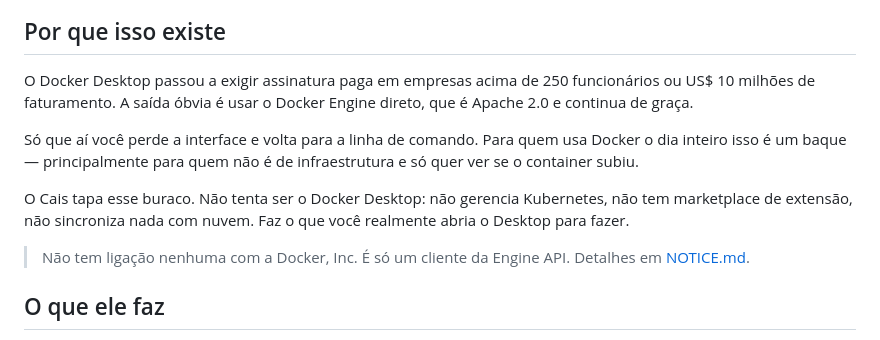
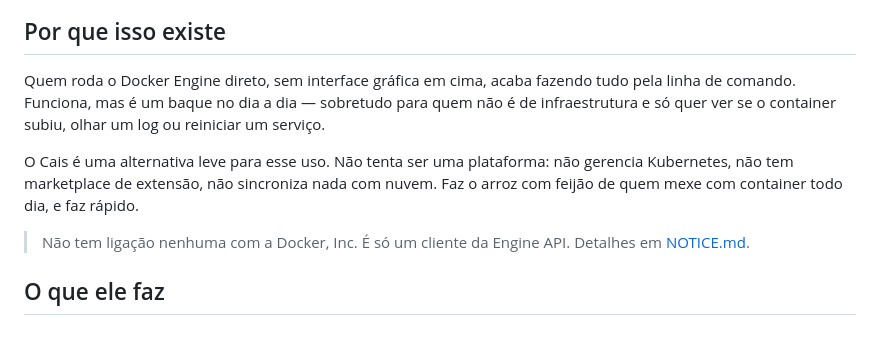
Before and after one commit to YuriBertoldi/Cais, a Markdown page: README.md, the part around the change. GitHub-like rendering.

Commit message:
Tira as referencias a licenciamento do README
O texto citava valores e limites do contrato de assinatura do Docker
Desktop para justificar o projeto. Fatos corretos, mas com dois
problemas: numero em README envelhece sem ninguem lembrar de atualizar,
e o enquadramento soava como orientacao de licenciamento para terceiros,
coisa que depende do caso de cada empresa.

Agora a motivacao e so a de uso: quem roda o Engine sem interface fica
na linha de comando, e o Cais e uma alternativa leve para isso.

Realizado pela IA

```diff
--- a/README.md
+++ b/README.md
@@ -8,17 +8,14 @@ precisa de runtime nenhum.
 
 ## Por que isso existe
 
-O Docker Desktop passou a exigir assinatura paga em empresas acima de 250
-funcionários ou US$ 10 milhões de faturamento. A saída óbvia é usar o Docker
-Engine direto, que é Apache 2.0 e continua de graça.
+Quem roda o Docker Engine direto, sem interface gráfica em cima, acaba fazendo
+tudo pela linha de comando. Funciona, mas é um baque no dia a dia — sobretudo
+para quem não é de infraestrutura e só quer ver se o container subiu, olhar um
+log ou reiniciar um serviço.
 
-Só que aí você perde a interface e volta para a linha de comando. Para quem usa
-Docker o dia inteiro isso é um baque — principalmente para quem não é de
-infraestrutura e só quer ver se o container subiu.
-
-O Cais tapa esse buraco. Não tenta ser o Docker Desktop: não gerencia Kubernetes,
-não tem marketplace de extensão, não sincroniza nada com nuvem. Faz o que você
-realmente abria o Desktop para fazer.
+O Cais é uma alternativa leve para esse uso. Não tenta ser uma plataforma: não
+gerencia Kubernetes, não tem marketplace de extensão, não sincroniza nada com
+nuvem. Faz o arroz com feijão de quem mexe com container todo dia, e faz rápido.
 
 > Não tem ligação nenhuma com a Docker, Inc. É só um cliente da Engine API.
 > Detalhes em [NOTICE.md](NOTICE.md).
```
